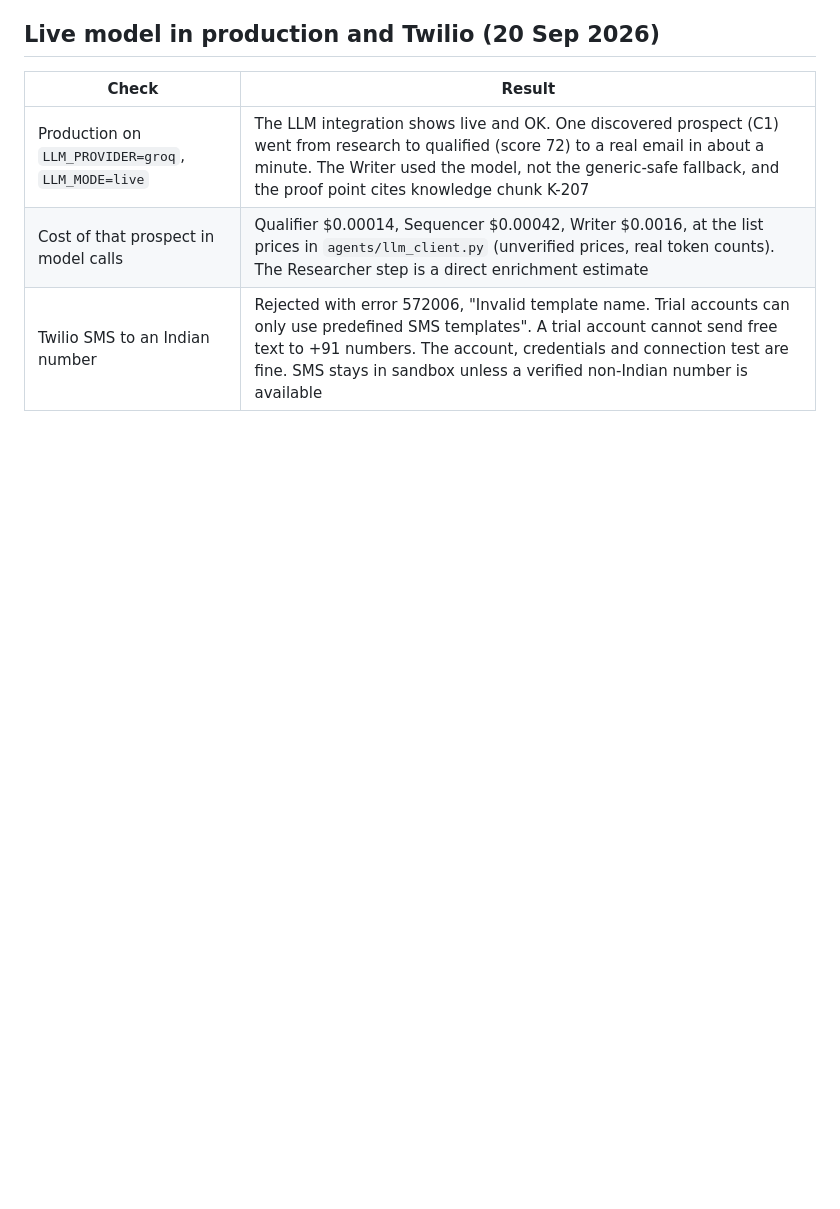
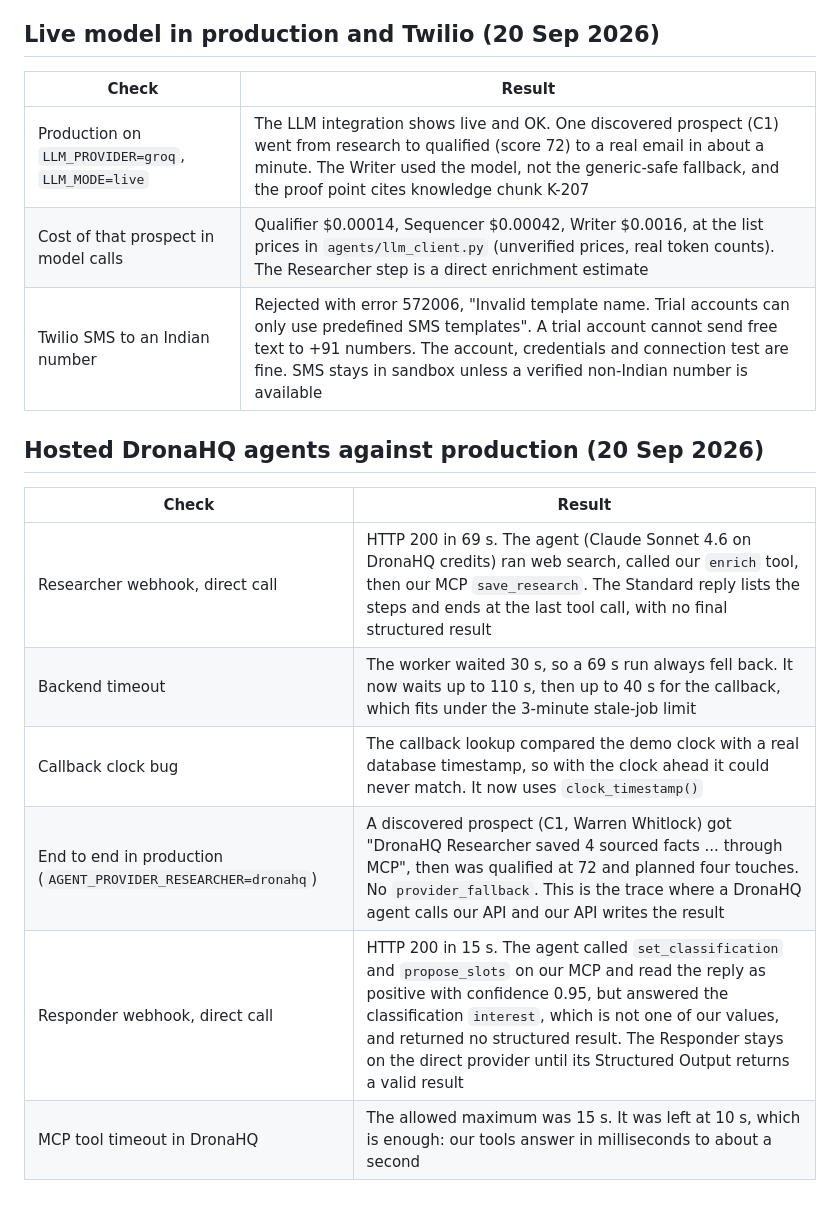
Before and after one commit to kiranG18/Buildathon-2026, a Markdown page: docs/spikes.md, the part around the change. Drawn GitHub-style; blank space fills up the shorter version.

Commit message:
docs: record the hosted Researcher working end to end in production and the Responder gap
Co-Authored-By: Claude Sonnet 5 <noreply@anthropic.com>

```diff
--- a/docs/spikes.md
+++ b/docs/spikes.md
@@ -108,3 +108,14 @@ Findings:
 | Production on `LLM_PROVIDER=groq`, `LLM_MODE=live` | The LLM integration shows live and OK. One discovered prospect (C1) went from research to qualified (score 72) to a real email in about a minute. The Writer used the model, not the generic-safe fallback, and the proof point cites knowledge chunk K-207 |
 | Cost of that prospect in model calls | Qualifier $0.00014, Sequencer $0.00042, Writer $0.0016, at the list prices in `agents/llm_client.py` (unverified prices, real token counts). The Researcher step is a direct enrichment estimate |
 | Twilio SMS to an Indian number | Rejected with error 572006, "Invalid template name. Trial accounts can only use predefined SMS templates". A trial account cannot send free text to +91 numbers. The account, credentials and connection test are fine. SMS stays in sandbox unless a verified non-Indian number is available |
+
+## Hosted DronaHQ agents against production (20 Sep 2026)
+
+| Check | Result |
+| --- | --- |
+| Researcher webhook, direct call | HTTP 200 in 69 s. The agent (Claude Sonnet 4.6 on DronaHQ credits) ran web search, called our `enrich` tool, then our MCP `save_research`. The Standard reply lists the steps and ends at the last tool call, with no final structured result |
+| Backend timeout | The worker waited 30 s, so a 69 s run always fell back. It now waits up to 110 s, then up to 40 s for the callback, which fits under the 3-minute stale-job limit |
+| Callback clock bug | The callback lookup compared the demo clock with a real database timestamp, so with the clock ahead it could never match. It now uses `clock_timestamp()` |
+| End to end in production (`AGENT_PROVIDER_RESEARCHER=dronahq`) | A discovered prospect (C1, Warren Whitlock) got "DronaHQ Researcher saved 4 sourced facts ... through MCP", then was qualified at 72 and planned four touches. No `provider_fallback`. This is the trace where a DronaHQ agent calls our API and our API writes the result |
+| Responder webhook, direct call | HTTP 200 in 15 s. The agent called `set_classification` and `propose_slots` on our MCP and read the reply as positive with confidence 0.95, but answered the classification `interest`, which is not one of our values, and returned no structured result. The Responder stays on the direct provider until its Structured Output returns a valid result |
+| MCP tool timeout in DronaHQ | The allowed maximum was 15 s. It was left at 10 s, which is enough: our tools answer in milliseconds to about a second |
```
